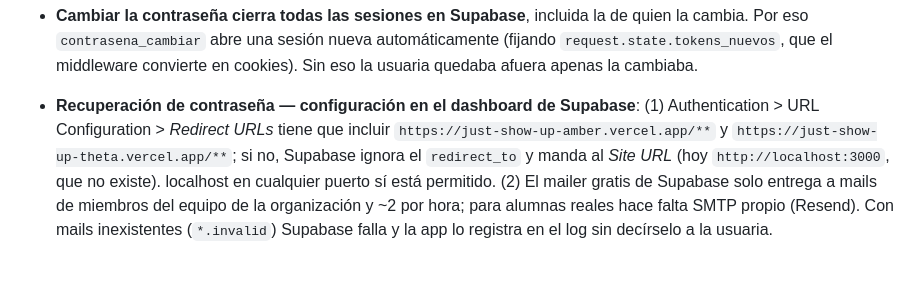
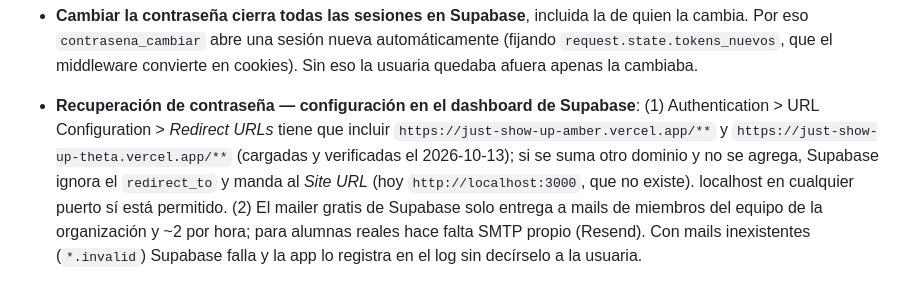
Before and after one commit to pilisoldo1-code/Just-Show-Up, a Markdown page: CLAUDE.md, the part around the change. Drawn GitHub-style.

Commit message:
Anota Redirect URLs de Supabase ya configuradas
Co-Authored-By: Claude Opus 5.5 <noreply@anthropic.com>

```diff
--- a/CLAUDE.md
+++ b/CLAUDE.md
@@ -346,8 +346,8 @@ Para cada módulo, en este orden:
   convierte en cookies). Sin eso la usuaria quedaba afuera apenas la cambiaba.
 - **Recuperación de contraseña — configuración en el dashboard de Supabase**:
   (1) Authentication > URL Configuration > *Redirect URLs* tiene que incluir
-  `https://just-show-up-amber.vercel.app/**` y `https://just-show-up-theta.vercel.app/**`;
-  si no, Supabase ignora el `redirect_to` y manda al *Site URL* (hoy
+  `https://just-show-up-amber.vercel.app/**` y `https://just-show-up-theta.vercel.app/**`
+  (cargadas y verificadas el 2026-10-13); si se suma otro dominio y no se agrega, Supabase ignora el `redirect_to` y manda al *Site URL* (hoy
   `http://localhost:3000`, que no existe). localhost en cualquier puerto sí está
   permitido. (2) El mailer gratis de Supabase solo entrega a mails de miembros
   del equipo de la organización y ~2 por hora; para alumnas reales hace falta
```
